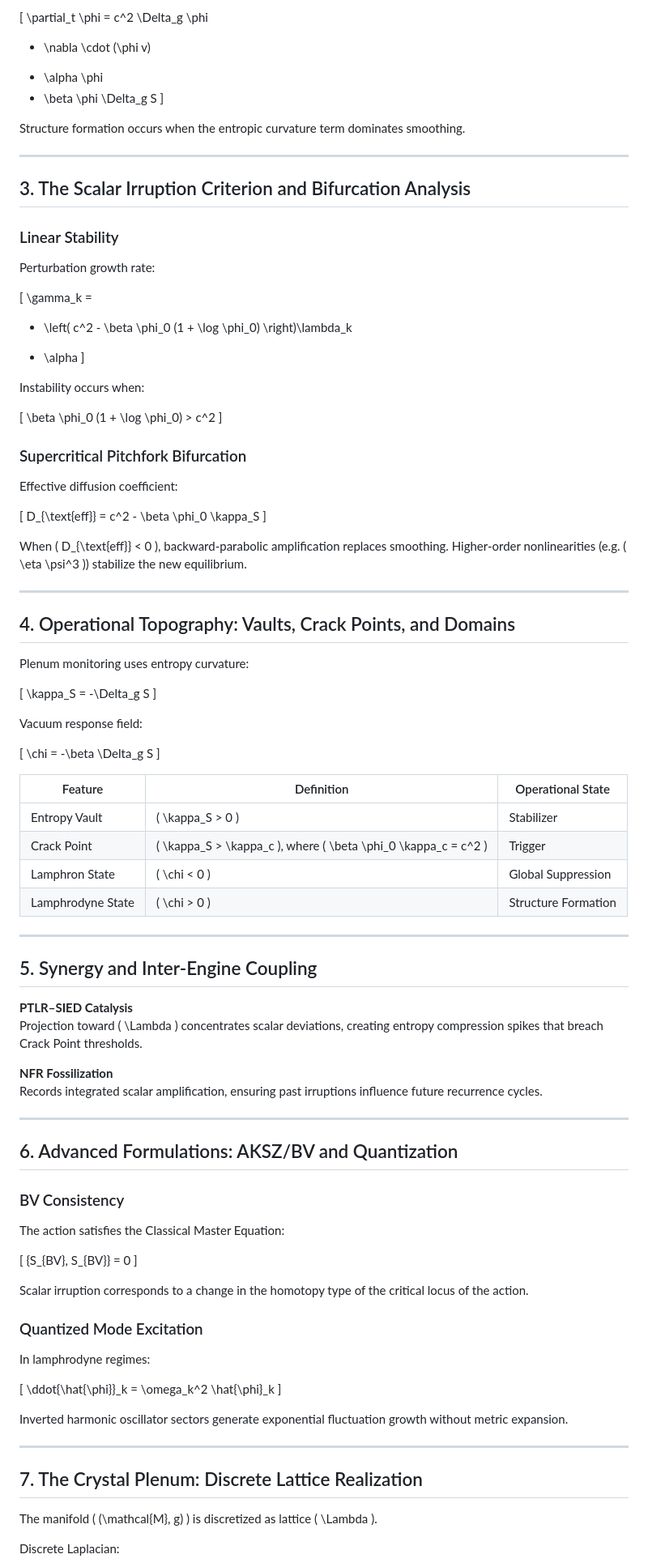
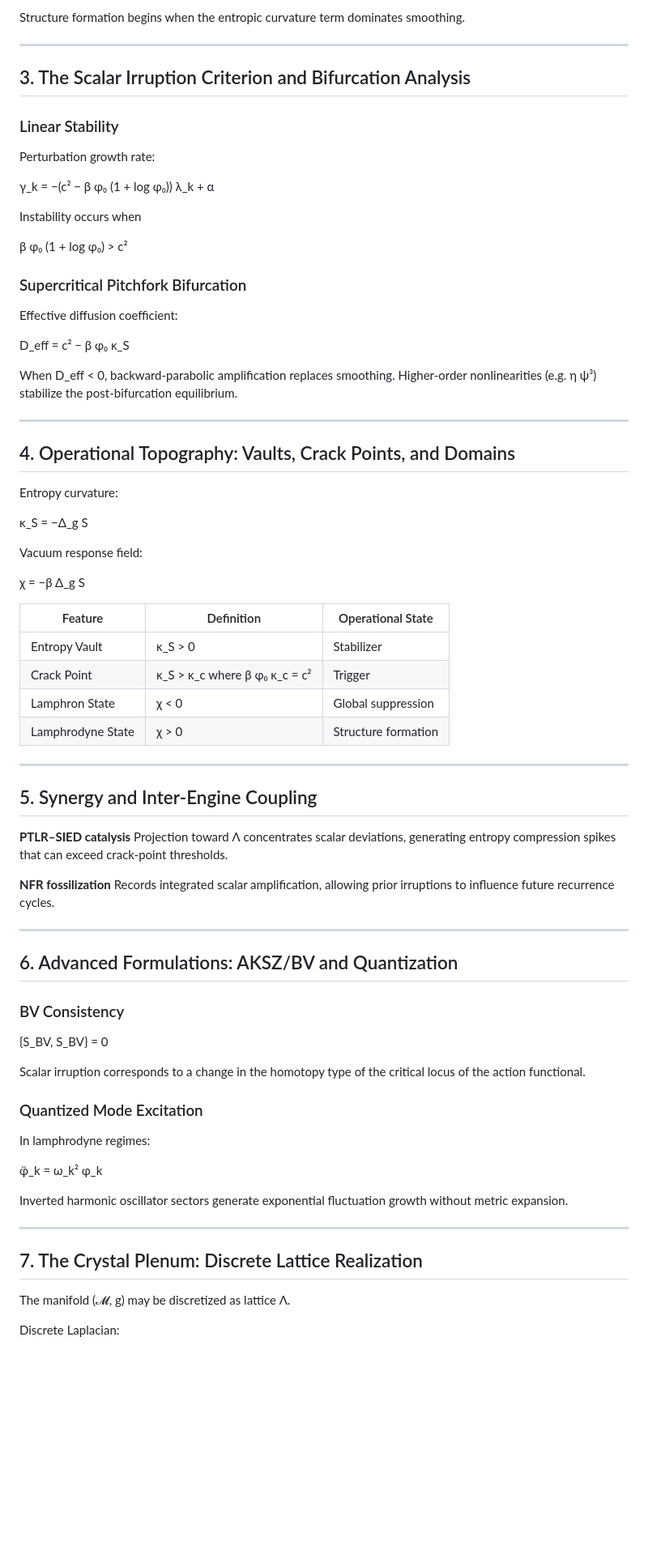
Before and after one commit to standardgalactic/workspace, a Markdown page: technical-specification.md, the part around one of its changes. Shown at 81% size. Drawn GitHub-style; blank space fills up the shorter version.

```diff
--- a/technical-specification.md
+++ b/technical-specification.md
@@ -93,13 +70,5 @@ Passing to a dissipative regime:
 
-\[
-\partial_t \phi =
-c^2 \Delta_g \phi
-- \nabla \cdot (\phi v)
-+ \alpha \phi
-+ \beta \phi \Delta_g S
-\]
-
-Structure formation occurs when the entropic curvature term dominates smoothing.
+Structure formation begins when the entropic curvature term dominates smoothing.
 
 ---
 
@@ -109,62 +78,48 @@ Structure formation occurs when the entropic curvature term dominates smoothing.
 
 Perturbation growth rate:
 
-\[
-\gamma_k =
-- \left(
-c^2 - \beta \phi_0 (1 + \log \phi_0)
-\right)\lambda_k
-+ \alpha
-\]
+γ_k = −(c² − β φ₀ (1 + log φ₀)) λ_k + α
 
-Instability occurs when:
+Instability occurs when
 
-\[
-\beta \phi_0 (1 + \log \phi_0) > c^2
-\]
+β φ₀ (1 + log φ₀) > c²
 
 ### Supercritical Pitchfork Bifurcation
 
 Effective diffusion coefficient:
 
-\[
-D_{\text{eff}} = c^2 - \beta \phi_0 \kappa_S
-\]
+D_eff = c² − β φ₀ κ_S
 
-When \( D_{\text{eff}} < 0 \), backward-parabolic amplification replaces smoothing. Higher-order nonlinearities (e.g. \( \eta \psi^3 \)) stabilize the new equilibrium.
+When D_eff < 0, backward-parabolic amplification replaces smoothing. Higher-order nonlinearities (e.g. η ψ³) stabilize the post-bifurcation equilibrium.
 
 ---
 
 ## 4. Operational Topography: Vaults, Crack Points, and Domains
 
-Plenum monitoring uses entropy curvature:
+Entropy curvature:
 
-\[
-\kappa_S = -\Delta_g S
-\]
+κ_S = −Δ_g S
 
 Vacuum response field:
 
-\[
-\chi = -\beta \Delta_g S
-\]
+χ = −β Δ_g S
 
-| Feature        | Definition | Operational State |
-|---------------|------------|------------------|
-| Entropy Vault | \( \kappa_S > 0 \) | Stabilizer |
-| Crack Point | \( \kappa_S > \kappa_c \), where \( \beta \phi_0 \kappa_c = c^2 \) | Trigger |
-| Lamphron State | \( \chi < 0 \) | Global Suppression |
-| Lamphrodyne State | \( \chi > 0 \) | Structure Formation |
+| Feature           | Definition                    | Operational State   |
+| ----------------- | ----------------------------- | ------------------- |
+| Entropy Vault     | κ_S > 0                       | Stabilizer          |
+| Crack Point       | κ_S > κ_c where β φ₀ κ_c = c² | Trigger             |
+| Lamphron State    | χ < 0                         | Global suppression  |
+| Lamphrodyne State | χ > 0                         | Structure formation |
 
 ---
 
 ## 5. Synergy and Inter-Engine Coupling
 
-**PTLR–SIED Catalysis**
-Projection toward \( \Lambda \) concentrates scalar deviations, creating entropy compression spikes that breach Crack Point thresholds.
+**PTLR–SIED catalysis**
+Projection toward Λ concentrates scalar deviations, generating entropy compression spikes that can exceed crack-point thresholds.
 
-**NFR Fossilization**
-Records integrated scalar amplification, ensuring past irruptions influence future recurrence cycles.
+**NFR fossilization**
+Records integrated scalar amplification, allowing prior irruptions to influence future recurrence cycles.
 
 ---
 
@@ -172,21 +127,15 @@ Records integrated scalar amplification, ensuring past irruptions influence futu
 
 ### BV Consistency
 
-The action satisfies the Classical Master Equation:
+{S_BV, S_BV} = 0
 
-\[
-\{S_{BV}, S_{BV}\} = 0
-\]
-
-Scalar irruption corresponds to a change in the homotopy type of the critical locus of the action.
+Scalar irruption corresponds to a change in the homotopy type of the critical locus of the action functional.
 
 ### Quantized Mode Excitation
 
 In lamphrodyne regimes:
 
-\[
-\ddot{\hat{\phi}}_k = \omega_k^2 \hat{\phi}_k
-\]
+φ̈_k = ω_k² φ_k
 
 Inverted harmonic oscillator sectors generate exponential fluctuation growth without metric expansion.
 
@@ -194,7 +143,7 @@ Inverted harmonic oscillator sectors generate exponential fluctuation growth wit
 
 ## 7. The Crystal Plenum: Discrete Lattice Realization
 
-The manifold \( (\mathcal{M}, g) \) is discretized as lattice \( \Lambda \).
+The manifold (𝓜, g) may be discretized as lattice Λ.
 
 Discrete Laplacian:
 
```
Also changed, not shown: other parts of technical-specification.md (+33 -79 lines).
